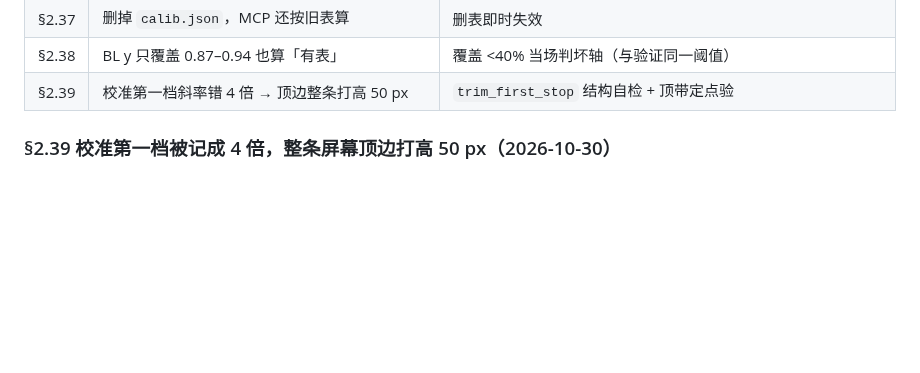
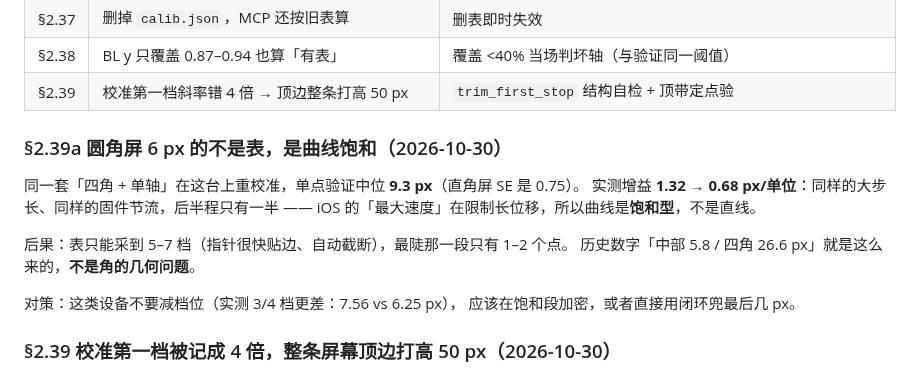
Before and after one commit to jianghui1974/Quileg-HID, a Markdown page: PITFALLS.md, the part around the change. Drawn GitHub-style; blank space fills up the shorter version.

```diff
--- a/PITFALLS.md
+++ b/PITFALLS.md
@@ -240,6 +240,18 @@ Intel 包因 Vision 限制**本来就常走 `.fast`**（§2.3），这是设计
 | §2.37 | 删掉 `calib.json`，MCP 还按旧表算 | 删表即时失效 |
 | §2.38 | BL y 只覆盖 0.87–0.94 也算「有表」 | 覆盖 <40% 当场判坏轴（与验证同一阈值） |
 | §2.39 | 校准第一档斜率错 4 倍 → 顶边整条打高 50 px | `trim_first_stop` 结构自检 + 顶带定点验 |
+
+### §2.39a 圆角屏 6 px 的不是表，是曲线饱和（2026-10-30）
+
+同一套「四角 + 单轴」在这台上重校准，单点验证中位 **9.3 px**（直角屏 SE 是 0.75）。
+实测增益 **1.32 → 0.68 px/单位**：同样的大步长、同样的固件节流，后半程只有一半 ——
+iOS 的「最大速度」在限制长位移，所以曲线是**饱和型**，不是直线。
+
+后果：表只能采到 5–7 档（指针很快贴边、自动截断），最陡那一段只有 1–2 个点。
+历史数字「中部 5.8 / 四角 26.6 px」就是这么来的，**不是角的几何问题**。
+
+对策：这类设备不要减档位（实测 3/4 档更差：7.56 vs 6.25 px），
+应该在饱和段加密，或者直接用闭环兜最后几 px。
 
 ### §2.39 校准第一档被记成 4 倍，整条屏幕顶边打高 50 px（2026-10-30）
 
```
